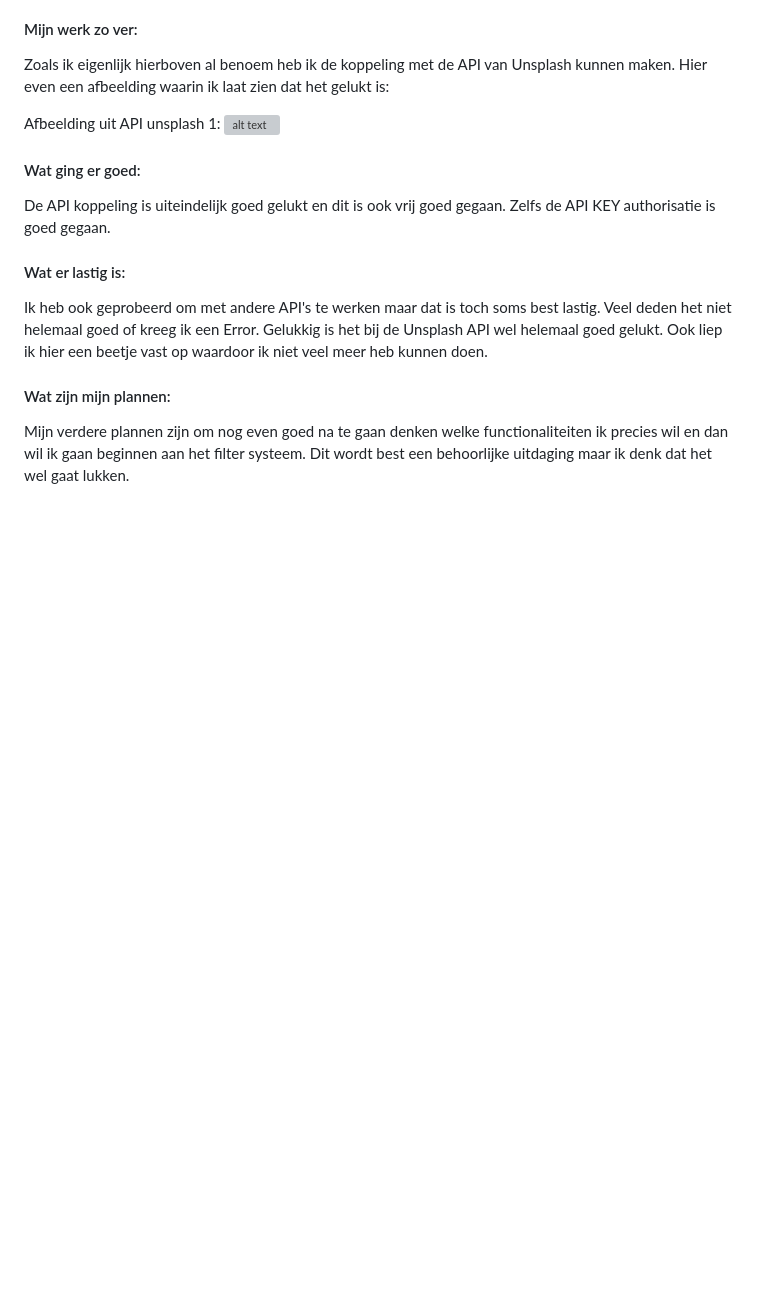
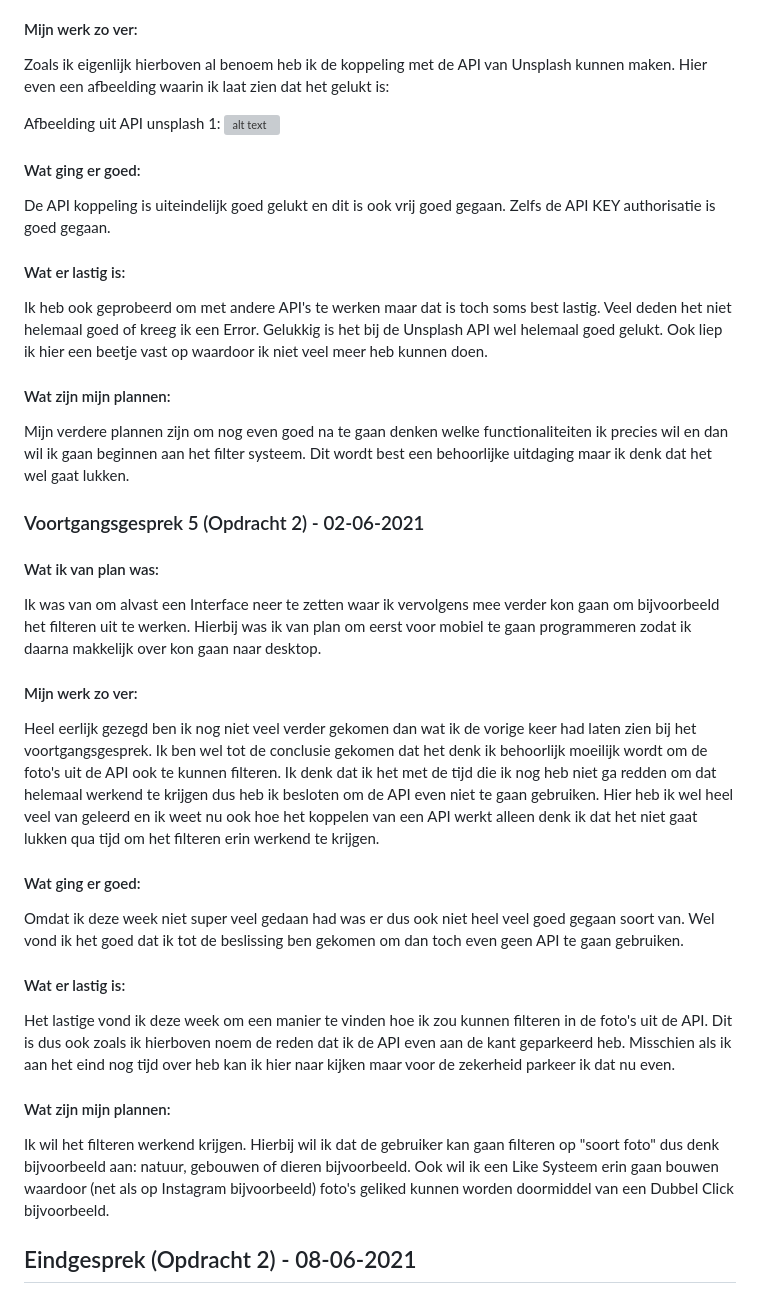
Before and after one commit to stilravi/FvD, a Markdown page: readme.md, the part around the change printed below. Drawn GitHub-style; blank space fills up the shorter version; grey boxes are pictures that could not be loaded.

```diff
--- a/readme.md
+++ b/readme.md
@@ -114,3 +114,31 @@ een Error. Gelukkig is het bij de Unsplash API wel helemaal goed gelukt. Ook lie
 
 #### Wat zijn mijn plannen:
 Mijn verdere plannen zijn om nog even goed na te gaan denken welke functionaliteiten ik precies wil en dan wil ik gaan beginnen aan het filter systeem. Dit wordt best een behoorlijke uitdaging maar ik denk dat het wel gaat lukken.
+
+
+
+
+
+### Voortgangsgesprek 5 (Opdracht 2) - 02-06-2021
+
+#### Wat ik van plan was:
+Ik was van om alvast een Interface neer te zetten waar ik vervolgens mee verder kon gaan om bijvoorbeeld het filteren uit te werken. Hierbij was ik van plan om
+eerst voor mobiel te gaan programmeren zodat ik daarna makkelijk over kon gaan naar desktop.
+
+#### Mijn werk zo ver:
+Heel eerlijk gezegd ben ik nog niet veel verder gekomen dan wat ik de vorige keer had laten zien bij het voortgangsgesprek. Ik ben wel tot de conclusie gekomen dat het denk ik behoorlijk moeilijk wordt om de foto's uit de API ook te kunnen filteren. Ik denk dat ik het met de tijd die ik nog heb niet ga redden om dat helemaal werkend te krijgen dus heb ik besloten om de API even niet te gaan gebruiken. Hier heb ik wel heel veel van geleerd en ik weet nu ook hoe het koppelen van een API werkt alleen denk ik dat het niet gaat lukken qua tijd om het filteren erin werkend te krijgen.
+
+#### Wat ging er goed:
+Omdat ik deze week niet super veel gedaan had was er dus ook niet heel veel goed gegaan soort van. Wel vond ik het goed dat ik tot de beslissing ben gekomen om dan toch even geen API te gaan gebruiken.
+
+#### Wat er lastig is:
+Het lastige vond ik deze week om een manier te vinden hoe ik zou kunnen filteren in de foto's uit de API. Dit is dus ook zoals ik hierboven noem de reden dat ik de API even aan de kant geparkeerd heb. Misschien als ik aan het eind nog tijd over heb kan ik hier naar kijken maar voor de zekerheid parkeer ik dat nu even.
+
+#### Wat zijn mijn plannen:
+Ik wil het filteren werkend krijgen. Hierbij wil ik dat de gebruiker kan gaan filteren op "soort foto" dus denk bijvoorbeeld aan: natuur, gebouwen of dieren bijvoorbeeld. Ook wil ik een Like Systeem erin gaan bouwen waardoor (net als op Instagram bijvoorbeeld) foto's geliked kunnen worden doormiddel van een Dubbel Click bijvoorbeeld.
+
+
+
+
+## Eindgesprek (Opdracht 2) - 08-06-2021
+
```
Also changed, not shown: other parts of readme.md (+22 -0 lines), opdracht2/images/readme_dark-mode.png (added), opdracht2/images/readme_light-mode.png (added).
